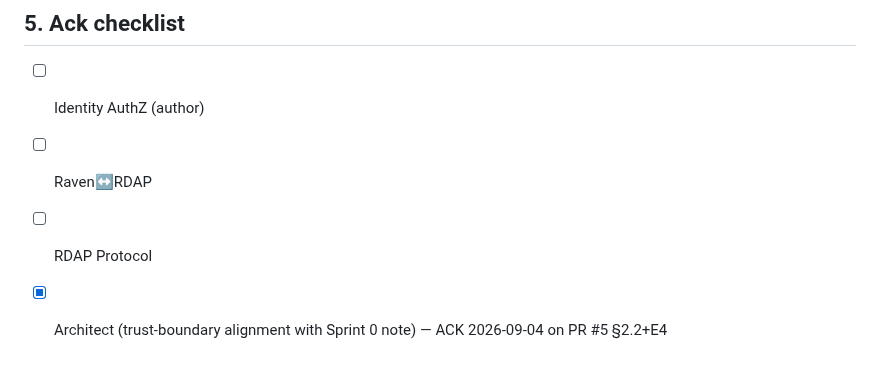
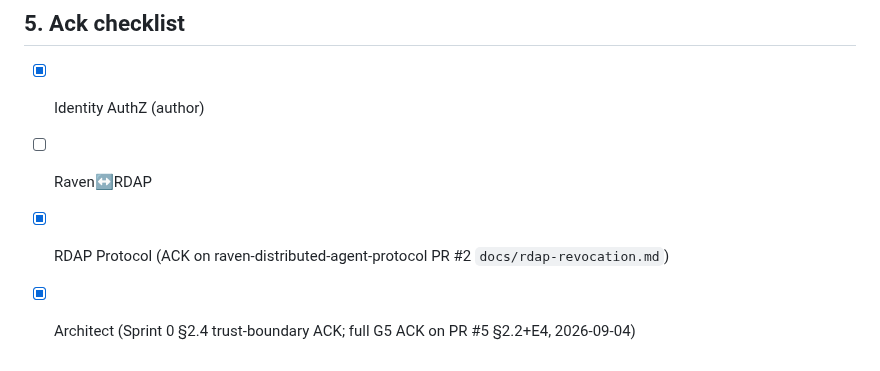
Before and after one commit to Ahmadreza-Arezehgar/RAVEN, a Markdown page: docs/engineering/G5_CROSS_STACK_REVOKE_POLICY.md, the part around the change. Rendered like a GitHub page.

Commit message:
docs(identity): check G5 ACKs for Identity, RDAP Protocol, Architect
Architect full G5 ACK recorded; Raven↔RDAP left open until appendix matches.

Co-authored-by: Ahmadreza Arezehgar  <Ahmadreza-Arezehgar@users.noreply.github.com>

```diff
--- a/docs/engineering/G5_CROSS_STACK_REVOKE_POLICY.md
+++ b/docs/engineering/G5_CROSS_STACK_REVOKE_POLICY.md
@@ -74,7 +74,7 @@ Without a joint policy, operators can:
 
 ## 5. Ack checklist
 
-- [ ] Identity AuthZ (author)
+- [x] Identity AuthZ (author)
 - [ ] Raven↔RDAP
-- [ ] RDAP Protocol
-- [x] Architect (trust-boundary alignment with Sprint 0 note) — ACK 2026-09-04 on PR #5 §2.2+E4
+- [x] RDAP Protocol (ACK on raven-distributed-agent-protocol PR #2 `docs/rdap-revocation.md`)
+- [x] Architect (Sprint 0 §2.4 trust-boundary ACK; full G5 ACK on PR #5 §2.2+E4, 2026-09-04)
```
